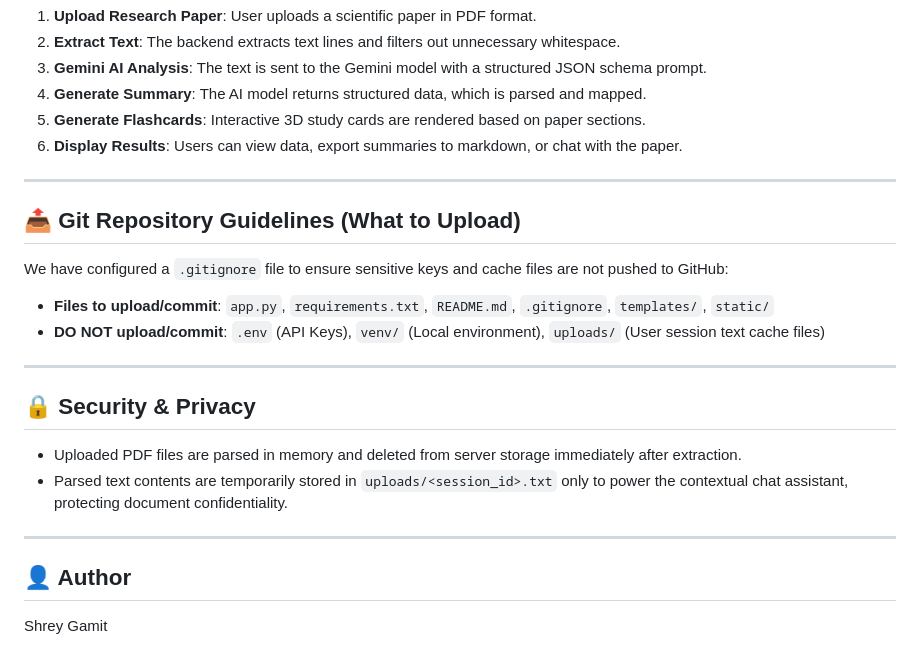
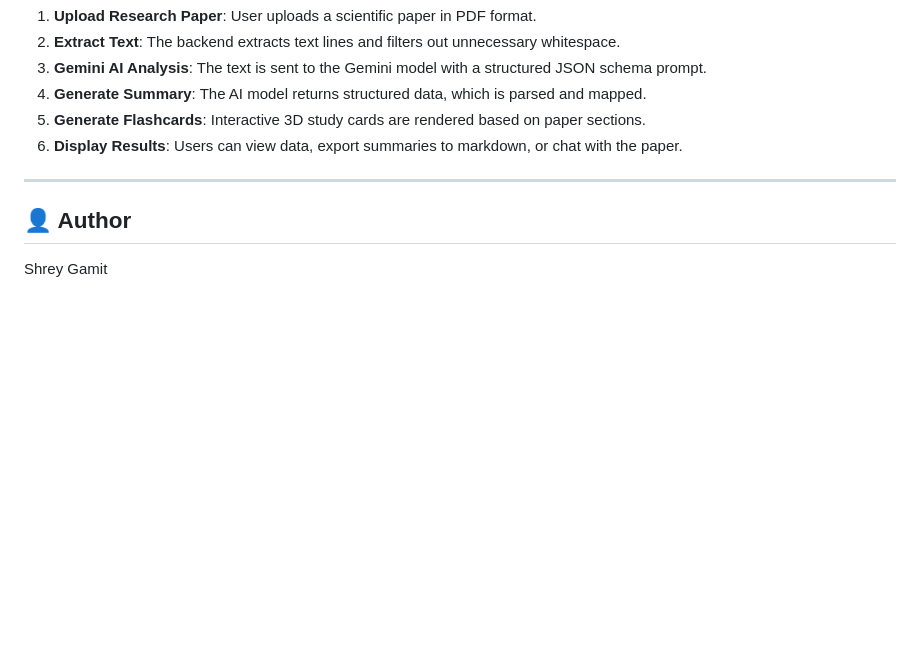
Before and after one commit to Shrey-0722/AI-Research-Paper-Intelligence, a Markdown page: README.md, the part around the change. Rendered like a GitHub page; blank space fills up the shorter version.

```diff
--- a/README.md
+++ b/README.md
@@ -75,20 +75,5 @@ http://127.0.0.1:5000
 
 ---
 
-## 📤 Git Repository Guidelines (What to Upload)
-
-We have configured a `.gitignore` file to ensure sensitive keys and cache files are not pushed to GitHub:
-*   **Files to upload/commit**: `app.py`, `requirements.txt`, `README.md`, `.gitignore`, `templates/`, `static/`
-*   **DO NOT upload/commit**: `.env` (API Keys), `venv/` (Local environment), `uploads/` (User session text cache files)
-
----
-
-## 🔒 Security & Privacy
-
-*   Uploaded PDF files are parsed in memory and deleted from server storage immediately after extraction.
-*   Parsed text contents are temporarily stored in `uploads/<session_id>.txt` only to power the contextual chat assistant, protecting document confidentiality.
-
----
-
 ## 👤 Author
 Shrey Gamit
```
